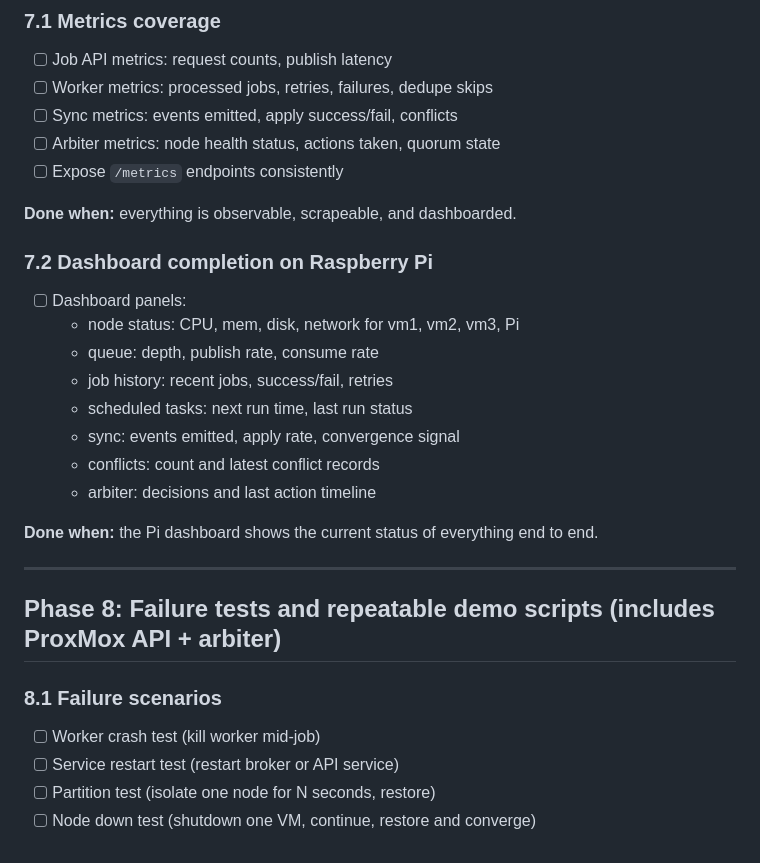
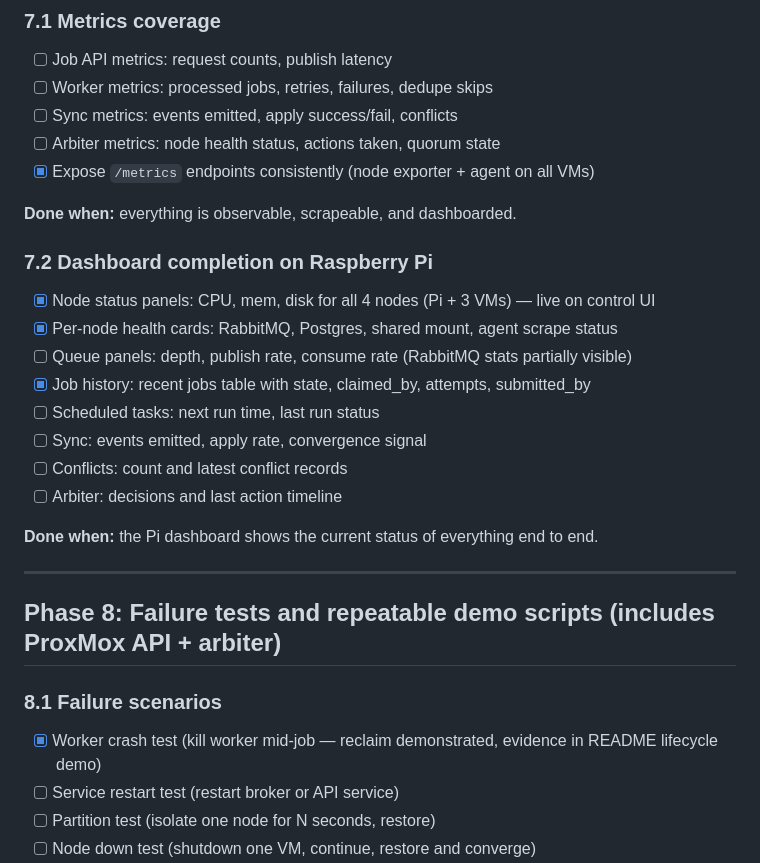
Before and after one commit to KrishPAdmin/ProxSynQ, a Markdown page: PLAN.md, the part around one of its changes. Rendered like a GitHub page.

```diff
--- a/PLAN.md
+++ b/PLAN.md
@@ -230,19 +230,19 @@ Goal: a single place showing status of the three VMs and the arbiter.
 - [ ] Worker metrics: processed jobs, retries, failures, dedupe skips
 - [ ] Sync metrics: events emitted, apply success/fail, conflicts
 - [ ] Arbiter metrics: node health status, actions taken, quorum state
-- [ ] Expose `/metrics` endpoints consistently
+- [x] Expose `/metrics` endpoints consistently (node exporter + agent on all VMs)
 
 **Done when:** everything is observable, scrapeable, and dashboarded.
 
 ### 7.2 Dashboard completion on Raspberry Pi
-- [ ] Dashboard panels:
-  - node status: CPU, mem, disk, network for vm1, vm2, vm3, Pi
-  - queue: depth, publish rate, consume rate
-  - job history: recent jobs, success/fail, retries
-  - scheduled tasks: next run time, last run status
-  - sync: events emitted, apply rate, convergence signal
-  - conflicts: count and latest conflict records
-  - arbiter: decisions and last action timeline
+- [x] Node status panels: CPU, mem, disk for all 4 nodes (Pi + 3 VMs) — live on control UI
+- [x] Per-node health cards: RabbitMQ, Postgres, shared mount, agent scrape status
+- [ ] Queue panels: depth, publish rate, consume rate (RabbitMQ stats partially visible)
+- [x] Job history: recent jobs table with state, claimed_by, attempts, submitted_by
+- [ ] Scheduled tasks: next run time, last run status
+- [ ] Sync: events emitted, apply rate, convergence signal
+- [ ] Conflicts: count and latest conflict records
+- [ ] Arbiter: decisions and last action timeline
 
 **Done when:** the Pi dashboard shows the current status of everything end to end.
 
@@ -251,7 +251,7 @@ Goal: a single place showing status of the three VMs and the arbiter.
 ## Phase 8: Failure tests and repeatable demo scripts (includes ProxMox API + arbiter)
 
 ### 8.1 Failure scenarios
-- [ ] Worker crash test (kill worker mid-job)
+- [x] Worker crash test (kill worker mid-job — reclaim demonstrated, evidence in README lifecycle demo)
 - [ ] Service restart test (restart broker or API service)
 - [ ] Partition test (isolate one node for N seconds, restore)
 - [ ] Node down test (shutdown one VM, continue, restore and converge)
```
Also changed, not shown: other parts of PLAN.md (+27 -26 lines).
